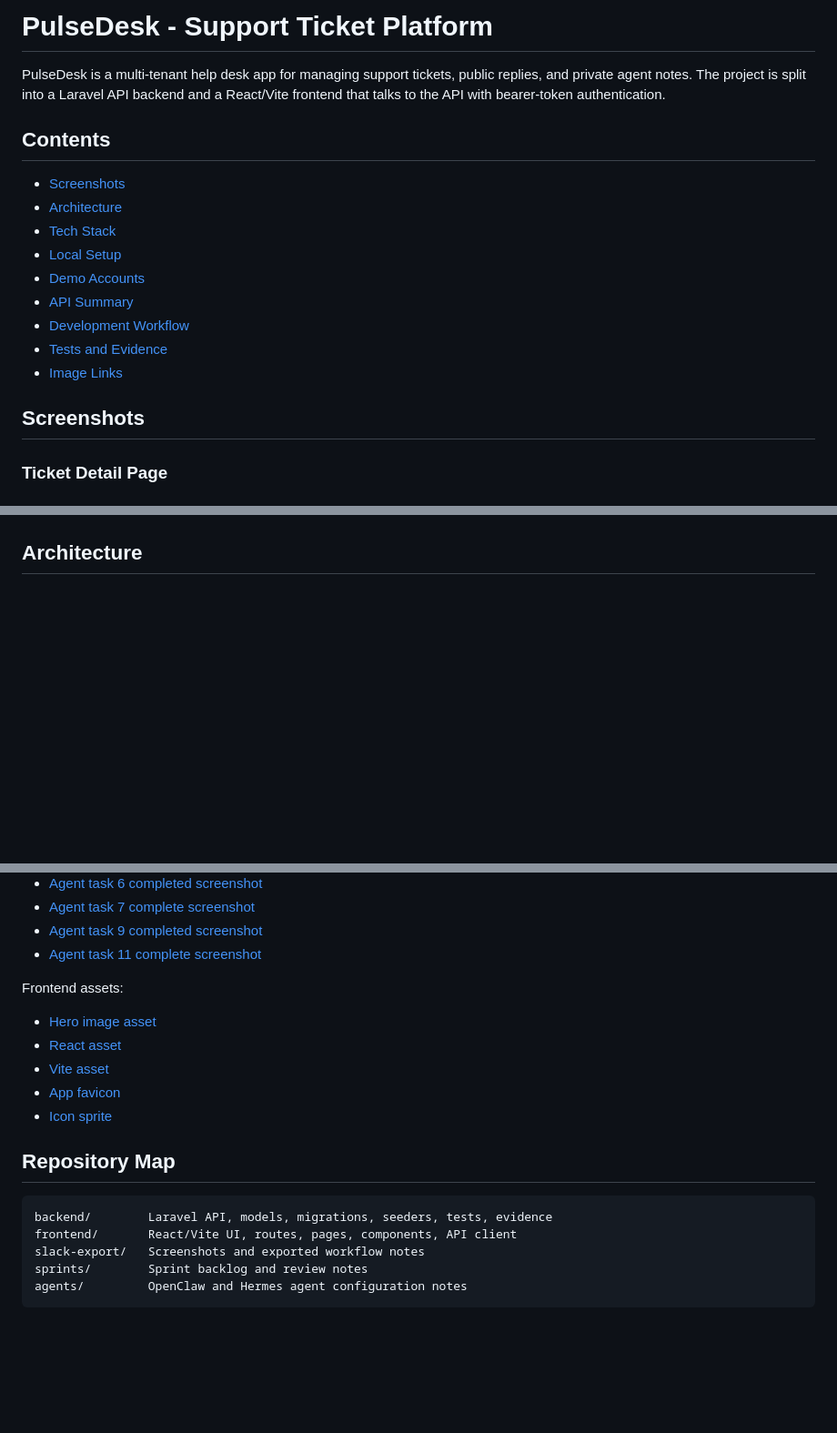
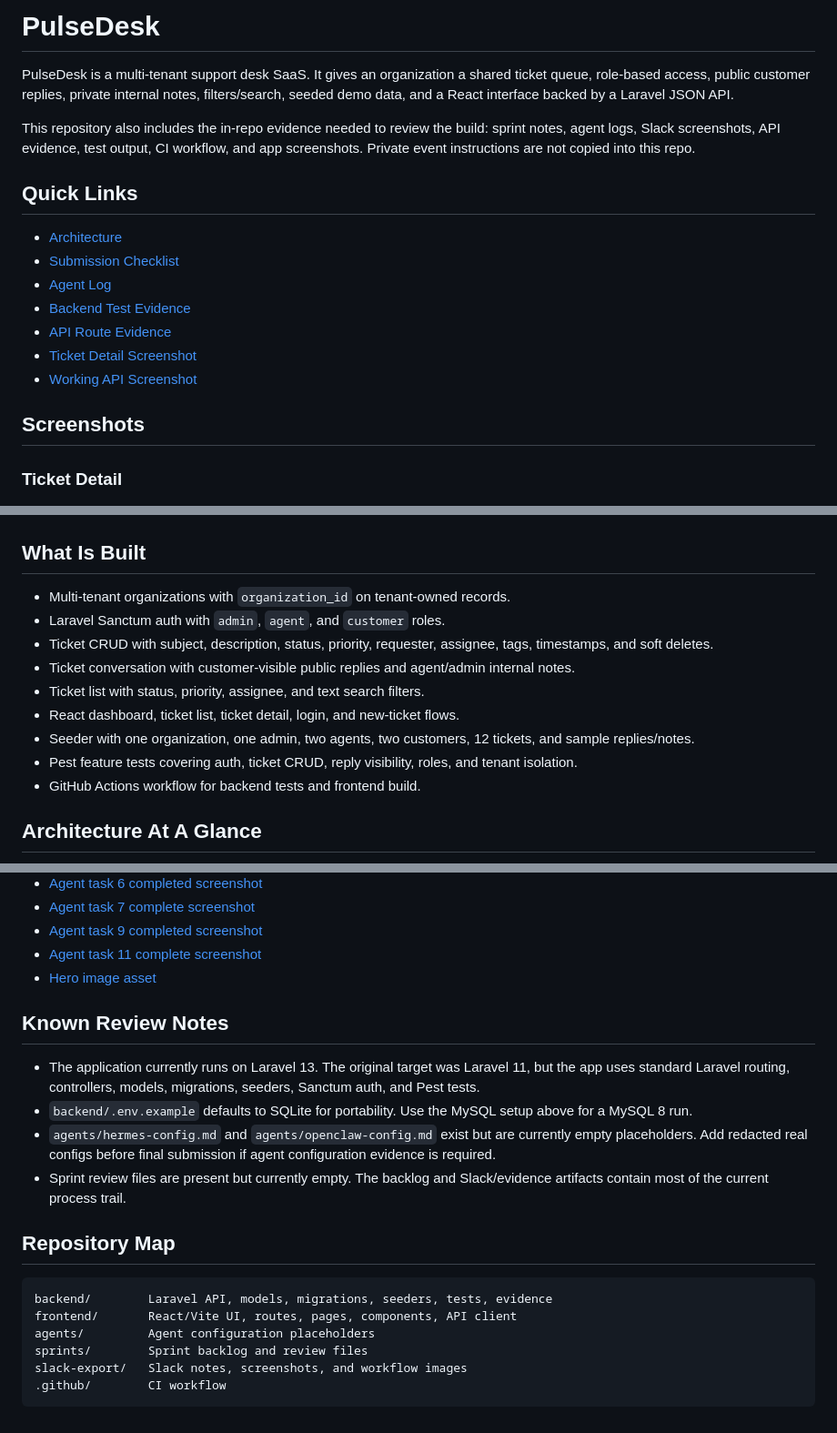
Before and after one commit to Unseencoderz/forge2-sahilgautam, a Markdown page: README.md, 3 parts joined by grey strips. Shown at 91% size. Drawn GitHub-style; blank space fills up the shorter version.

````diff
--- a/README.md
+++ b/README.md
@@ -1,22 +1,22 @@
-# PulseDesk - Support Ticket Platform
+# PulseDesk
 
-PulseDesk is a multi-tenant help desk app for managing support tickets, public replies, and private agent notes. The project is split into a Laravel API backend and a React/Vite frontend that talks to the API with bearer-token authentication.
+PulseDesk is a multi-tenant support desk SaaS. It gives an organization a shared ticket queue, role-based access, public customer replies, private internal notes, filters/search, seeded demo data, and a React interface backed by a Laravel JSON API.
 
-## Contents
+This repository also includes the in-repo evidence needed to review the build: sprint notes, agent logs, Slack screenshots, API evidence, test output, CI workflow, and app screenshots. Private event instructions are not copied into this repo.
 
-- [Screenshots](#screenshots)
-- [Architecture](#architecture)
-- [Tech Stack](#tech-stack)
-- [Local Setup](#local-setup)
-- [Demo Accounts](#demo-accounts)
-- [API Summary](#api-summary)
-- [Development Workflow](#development-workflow)
-- [Tests and Evidence](#tests-and-evidence)
-- [Image Links](#image-links)
+## Quick Links
+
+- [Architecture](ARCHITECTURE.md)
+- [Submission Checklist](SUBMISSION.md)
+- [Agent Log](agent-log.md)
+- [Backend Test Evidence](backend/evidence/pest-output.txt)
+- [API Route Evidence](backend/evidence/api-routes.txt)
+- [Ticket Detail Screenshot](slack-export/ticket-detailsPage.png)
+- [Working API Screenshot](slack-export/working-api-endpoint.png)
 
 ## Screenshots
 
-### Ticket Detail Page
+### Ticket Detail
 
 ![Ticket detail page](slack-export/ticket-detailsPage.png)
 
@@ -32,7 +32,19 @@ PulseDesk is a multi-tenant help desk app for managing support tickets, public r
 
 ![GitHub pull request evidence](slack-export/github-pullreuest.png)
 
-## Architecture
+## What Is Built
+
+- Multi-tenant organizations with `organization_id` on tenant-owned records.
+- Laravel Sanctum auth with `admin`, `agent`, and `customer` roles.
+- Ticket CRUD with subject, description, status, priority, requester, assignee, tags, timestamps, and soft deletes.
+- Ticket conversation with customer-visible public replies and agent/admin internal notes.
+- Ticket list with status, priority, assignee, and text search filters.
+- React dashboard, ticket list, ticket detail, login, and new-ticket flows.
+- Seeder with one organization, one admin, two agents, two customers, 12 tickets, and sample replies/notes.
+- Pest feature tests covering auth, ticket CRUD, reply visibility, roles, and tenant isolation.
+- GitHub Actions workflow for backend tests and frontend build.
+
+## Architecture At A Glance
 
 ```mermaid
 flowchart LR
@@ -255,21 +245,22 @@ Project and workflow images:
 - [Agent task 7 complete screenshot](slack-export/agent-coder-task7-Complete.png)
 - [Agent task 9 completed screenshot](slack-export/agent-code-task9-Completed.png)
 - [Agent task 11 complete screenshot](slack-export/agent-coder-task11-Complete.png)
+- [Hero image asset](frontend/src/assets/hero.png)
 
-Frontend assets:
+## Known Review Notes
 
-- [Hero image asset](frontend/src/assets/hero.png)
-- [React asset](frontend/src/assets/react.svg)
-- [Vite asset](frontend/src/assets/vite.svg)
-- [App favicon](frontend/public/favicon.svg)
-- [Icon sprite](frontend/public/icons.svg)
+- The application currently runs on Laravel 13. The original target was Laravel 11, but the app uses standard Laravel routing, controllers, models, migrations, seeders, Sanctum auth, and Pest tests.
+- `backend/.env.example` defaults to SQLite for portability. Use the MySQL setup above for a MySQL 8 run.
+- `agents/hermes-config.md` and `agents/openclaw-config.md` exist but are currently empty placeholders. Add redacted real configs before final submission if agent configuration evidence is required.
+- Sprint review files are present but currently empty. The backlog and Slack/evidence artifacts contain most of the current process trail.
 
 ## Repository Map
 
 ```text
 backend/        Laravel API, models, migrations, seeders, tests, evidence
 frontend/       React/Vite UI, routes, pages, components, API client
-slack-export/   Screenshots and exported workflow notes
-sprints/        Sprint backlog and review notes
-agents/         OpenClaw and Hermes agent configuration notes
+agents/         Agent configuration placeholders
+sprints/        Sprint backlog and review files
+slack-export/   Slack notes, screenshots, and workflow images
+.github/        CI workflow
 ```
````
Also changed, not shown: other parts of README.md (+100 -122 lines).
